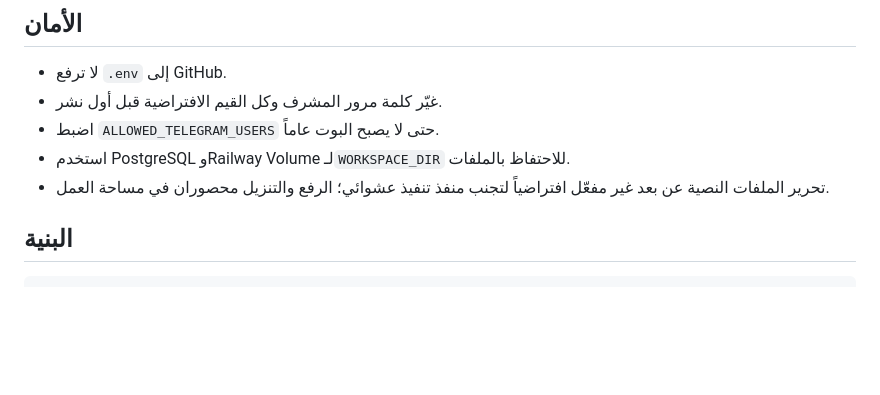
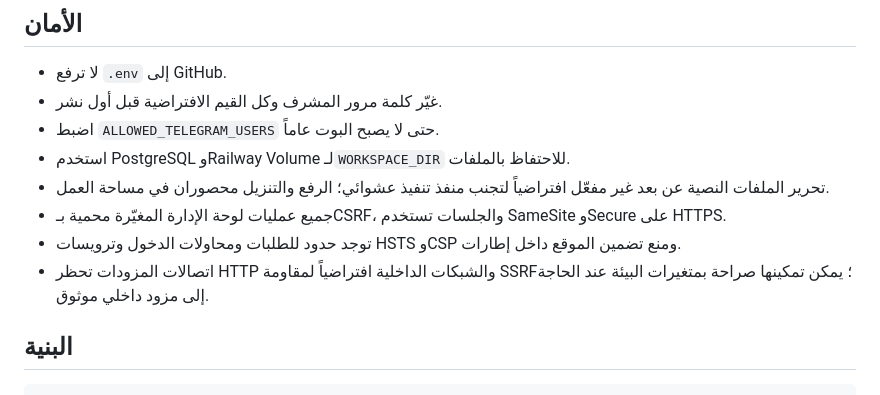
Before and after one commit to Mtzallqmy/moataz-ai-telegram-hub, a Markdown page: README.md, the part around the change. Drawn GitHub-style; blank space fills up the shorter version.

Commit message:
Complete production provider workflow and security hardening v1.4

```diff
--- a/README.md
+++ b/README.md
@@ -86,6 +86,9 @@ curl https://YOUR-DOMAIN/v1/models \
 - اضبط `ALLOWED_TELEGRAM_USERS` حتى لا يصبح البوت عاماً.
 - استخدم PostgreSQL وRailway Volume لـ`WORKSPACE_DIR` للاحتفاظ بالملفات.
 - تحرير الملفات النصية عن بعد غير مفعّل افتراضياً لتجنب منفذ تنفيذ عشوائي؛ الرفع والتنزيل محصوران في مساحة العمل.
+- جميع عمليات لوحة الإدارة المغيّرة محمية بـCSRF، والجلسات تستخدم SameSite وSecure على HTTPS.
+- توجد حدود للطلبات ومحاولات الدخول وترويسات HSTS وCSP ومنع تضمين الموقع داخل إطارات.
+- اتصالات المزودات تحظر HTTP والشبكات الداخلية افتراضياً لمقاومة SSRF؛ يمكن تمكينها صراحة بمتغيرات البيئة عند الحاجة إلى مزود داخلي موثوق.
 
 ## البنية
 
```
